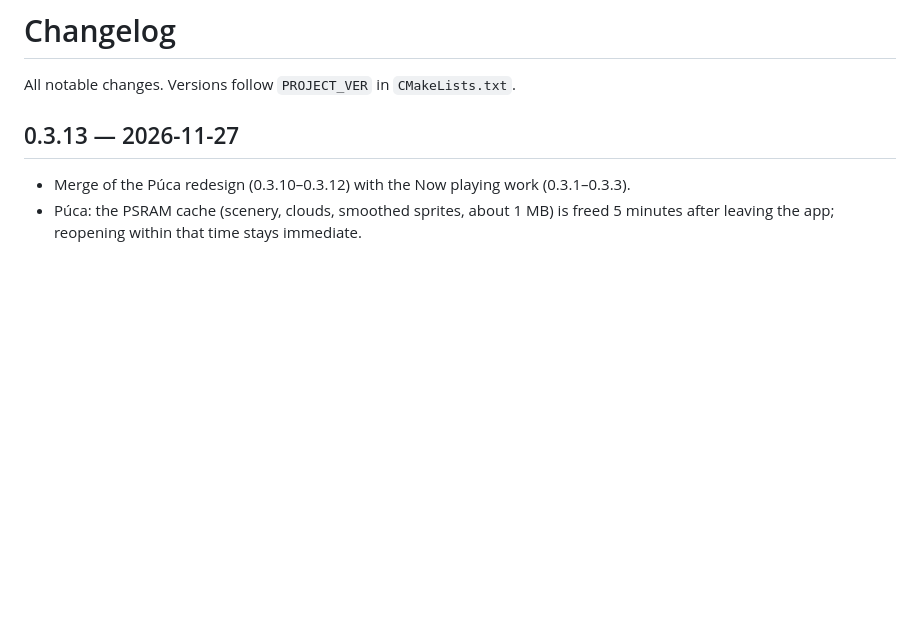
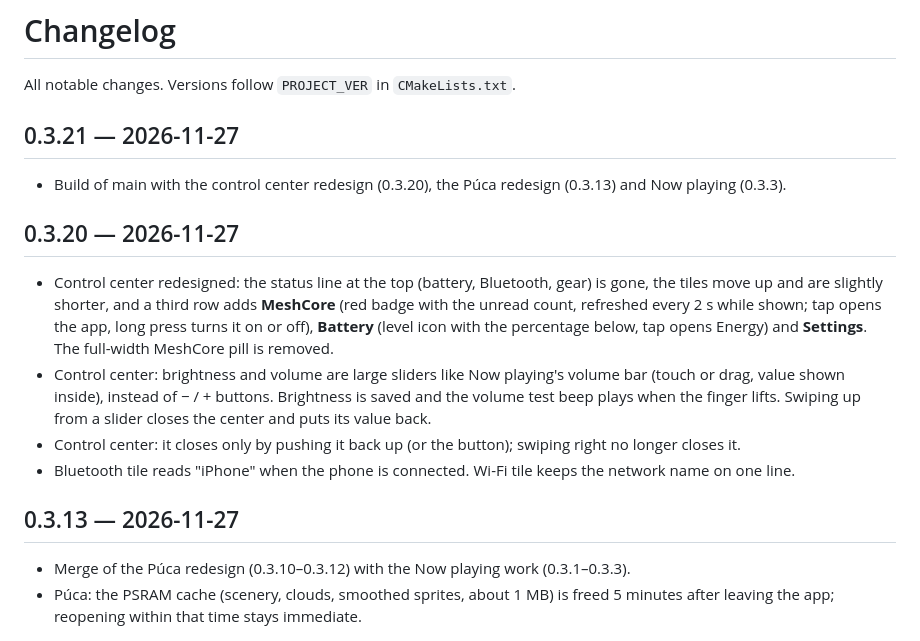
Before and after one commit to armSeb/Twatch-ultra, a Markdown page: CHANGELOG.md, the part around the change. GitHub-like rendering; blank space fills up the shorter version.

```diff
--- a/CHANGELOG.md
+++ b/CHANGELOG.md
@@ -1,6 +1,27 @@
 # Changelog
 
 All notable changes. Versions follow `PROJECT_VER` in `CMakeLists.txt`.
+
+## 0.3.21 — 2026-11-27
+
+- Build of main with the control center redesign (0.3.20), the Púca redesign (0.3.13) and
+  Now playing (0.3.3).
+
+## 0.3.20 — 2026-11-27
+
+- Control center redesigned: the status line at the top (battery, Bluetooth, gear) is gone,
+  the tiles move up and are slightly shorter, and a third row adds **MeshCore** (red badge
+  with the unread count, refreshed every 2 s while shown; tap opens the app, long press turns
+  it on or off), **Battery** (level icon with the percentage below, tap opens Energy) and
+  **Settings**. The full-width MeshCore pill is removed.
+- Control center: brightness and volume are large sliders like Now playing's volume bar
+  (touch or drag, value shown inside), instead of − / + buttons. Brightness is saved and the
+  volume test beep plays when the finger lifts. Swiping up from a slider closes the center
+  and puts its value back.
+- Control center: it closes only by pushing it back up (or the button); swiping right no
+  longer closes it.
+- Bluetooth tile reads "iPhone" when the phone is connected. Wi-Fi tile keeps the network
+  name on one line.
 
 ## 0.3.13 — 2026-11-27
 
```
Also changed, not shown: README.fr.md (+17 -12 lines), README.md (+17 -13 lines), docs/img/control-en.png, docs/img/control-fr.png, 2 other files.
